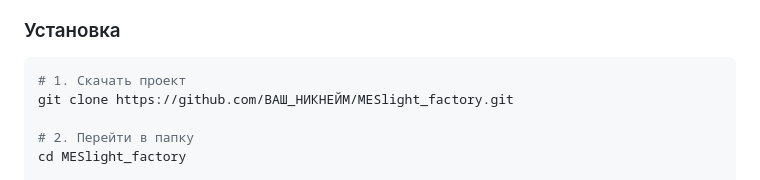
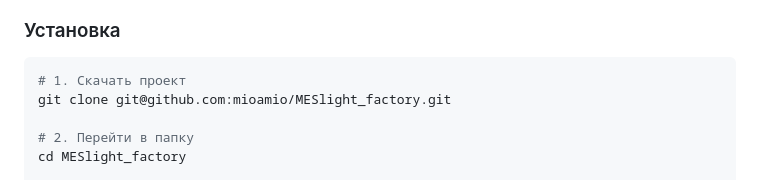
Before and after one commit to mioamio/MESlight_factory, a Markdown page: README.md, the part around the change. Drawn GitHub-style.

````diff
--- a/README.md
+++ b/README.md
@@ -50,7 +50,7 @@
 
 ```bash
 # 1. Скачать проект
-git clone https://github.com/ВАШ_НИКНЕЙМ/MESlight_factory.git
+git clone git@github.com:mioamio/MESlight_factory.git
 
 # 2. Перейти в папку
 cd MESlight_factory
````
